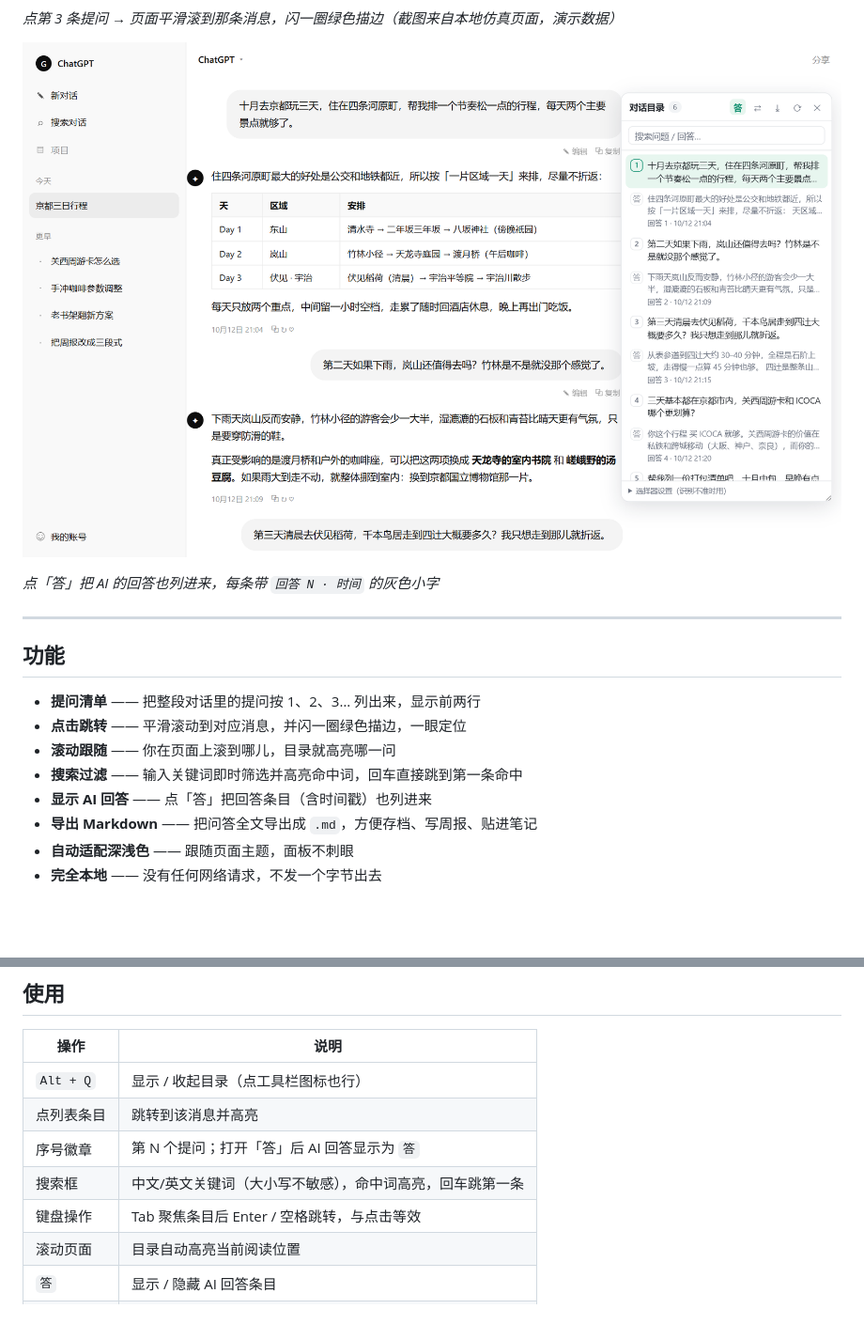
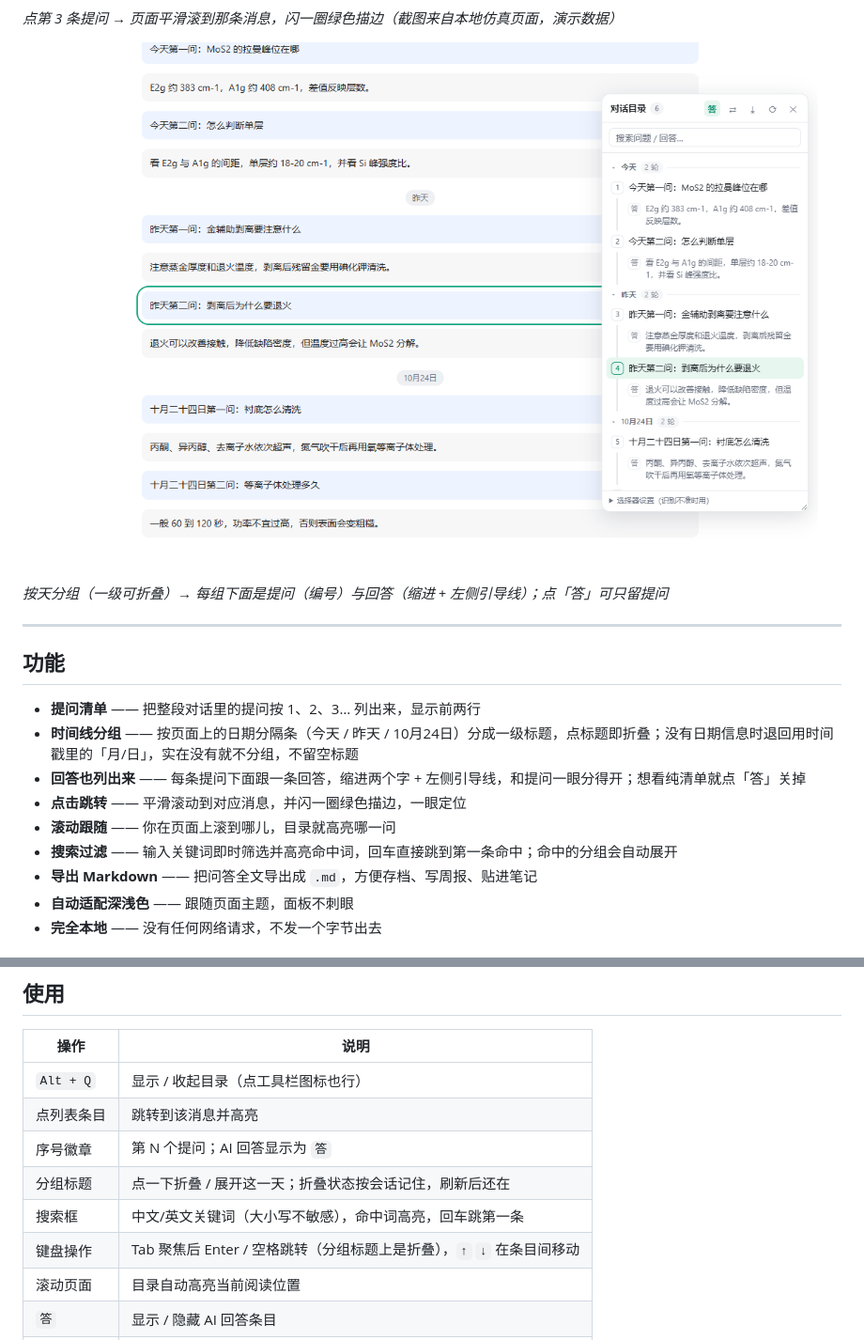
Before and after one commit to fq188/chat-outline, a Markdown page: README.md, 2 parts joined by grey strips. Shown at 94% size. Rendered like a GitHub page; pictures changed too: docs/demo-answers.png (deleted), docs/demo-timeline.png (added); blank space fills up the shorter version.

```diff
--- a/README.md
+++ b/README.md
@@ -13,19 +13,20 @@
 
 *点第 3 条提问 → 页面平滑滚到那条消息，闪一圈绿色描边（截图来自本地仿真页面，演示数据）*
 
-![显示 AI 回答](docs/demo-answers.png)
+![时间线分组与回答缩进](docs/demo-timeline.png)
 
-*点「答」把 AI 的回答也列进来，每条带 `回答 N · 时间` 的灰色小字*
+*按天分组（一级可折叠）→ 每组下面是提问（编号）与回答（缩进 + 左侧引导线）；点「答」可只留提问*
 
 ---
 
 ## 功能
 
 - **提问清单** —— 把整段对话里的提问按 1、2、3… 列出来，显示前两行
+- **时间线分组** —— 按页面上的日期分隔条（今天 / 昨天 / 10月24日）分成一级标题，点标题即折叠；没有日期信息时退回用时间戳里的「月/日」，实在没有就不分组，不留空标题
+- **回答也列出来** —— 每条提问下面跟一条回答，缩进两个字 + 左侧引导线，和提问一眼分得开；想看纯清单就点「答」关掉
 - **点击跳转** —— 平滑滚动到对应消息，并闪一圈绿色描边，一眼定位
 - **滚动跟随** —— 你在页面上滚到哪儿，目录就高亮哪一问
-- **搜索过滤** —— 输入关键词即时筛选并高亮命中词，回车直接跳到第一条命中
-- **显示 AI 回答** —— 点「答」把回答条目（含时间戳）也列进来
+- **搜索过滤** —— 输入关键词即时筛选并高亮命中词，回车直接跳到第一条命中；命中的分组会自动展开
 - **导出 Markdown** —— 把问答全文导出成 `.md`，方便存档、写周报、贴进笔记
 - **自动适配深浅色** —— 跟随页面主题，面板不刺眼
 - **完全本地** —— 没有任何网络请求，不发一个字节出去
@@ -54,9 +55,10 @@
 | --- | --- |
 | `Alt + Q` | 显示 / 收起目录（点工具栏图标也行） |
 | 点列表条目 | 跳转到该消息并高亮 |
-| 序号徽章 | 第 N 个提问；打开「答」后 AI 回答显示为 `答` |
+| 序号徽章 | 第 N 个提问；AI 回答显示为 `答` |
+| 分组标题 | 点一下折叠 / 展开这一天；折叠状态按会话记住，刷新后还在 |
 | 搜索框 | 中文/英文关键词（大小写不敏感），命中词高亮，回车跳第一条 |
-| 键盘操作 | Tab 聚焦条目后 Enter / 空格跳转，与点击等效 |
+| 键盘操作 | Tab 聚焦后 Enter / 空格跳转（分组标题上是折叠），`↑` `↓` 在条目间移动 |
 | 滚动页面 | 目录自动高亮当前阅读位置 |
 | `答` | 显示 / 隐藏 AI 回答条目 |
 | `⇄` | 面板换到屏幕另一侧 |
```
Also changed, not shown: other parts of README.md (+22 -0 lines), 16 other files.
